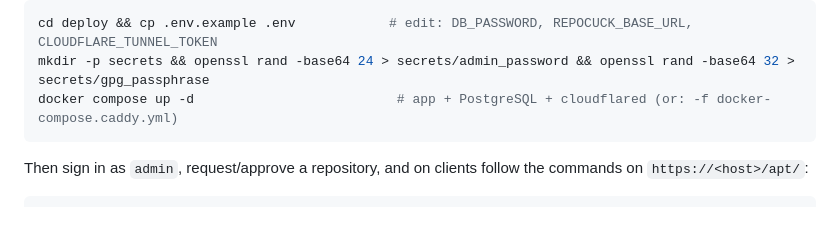
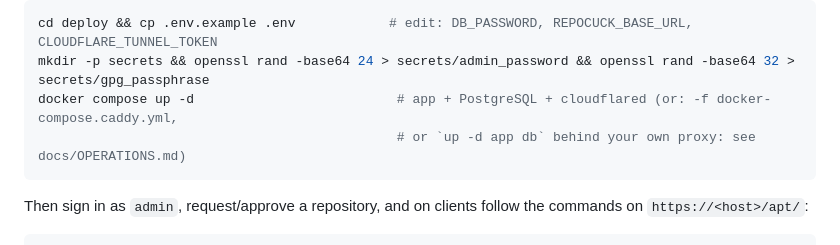
Before and after one commit to bionicdonkey/RepoCuck, a Markdown page: README.md, the part around the change. Rendered like a GitHub page; blank space fills up the shorter version.

Commit message:
Document running behind an existing proxy on a separate host
Co-Authored-By: Claude Sonnet 5.5 <noreply@anthropic.com>
Claude-Session: https://claude.ai/code/session_01QTmjM1hyio1hQ67C1BvBiw

````diff
--- a/README.md
+++ b/README.md
@@ -47,7 +47,8 @@ Quick start:
 ```bash
 cd deploy && cp .env.example .env            # edit: DB_PASSWORD, REPOCUCK_BASE_URL, CLOUDFLARE_TUNNEL_TOKEN
 mkdir -p secrets && openssl rand -base64 24 > secrets/admin_password && openssl rand -base64 32 > secrets/gpg_passphrase
-docker compose up -d                          # app + PostgreSQL + cloudflared (or: -f docker-compose.caddy.yml)
+docker compose up -d                          # app + PostgreSQL + cloudflared (or: -f docker-compose.caddy.yml,
+                                              # or `up -d app db` behind your own proxy: see docs/OPERATIONS.md)
 ```
 
 Then sign in as `admin`, request/approve a repository, and on clients follow the commands on `https://<host>/apt/`:
````
Also changed, not shown: docs/OPERATIONS.md (+41 -1 lines).
